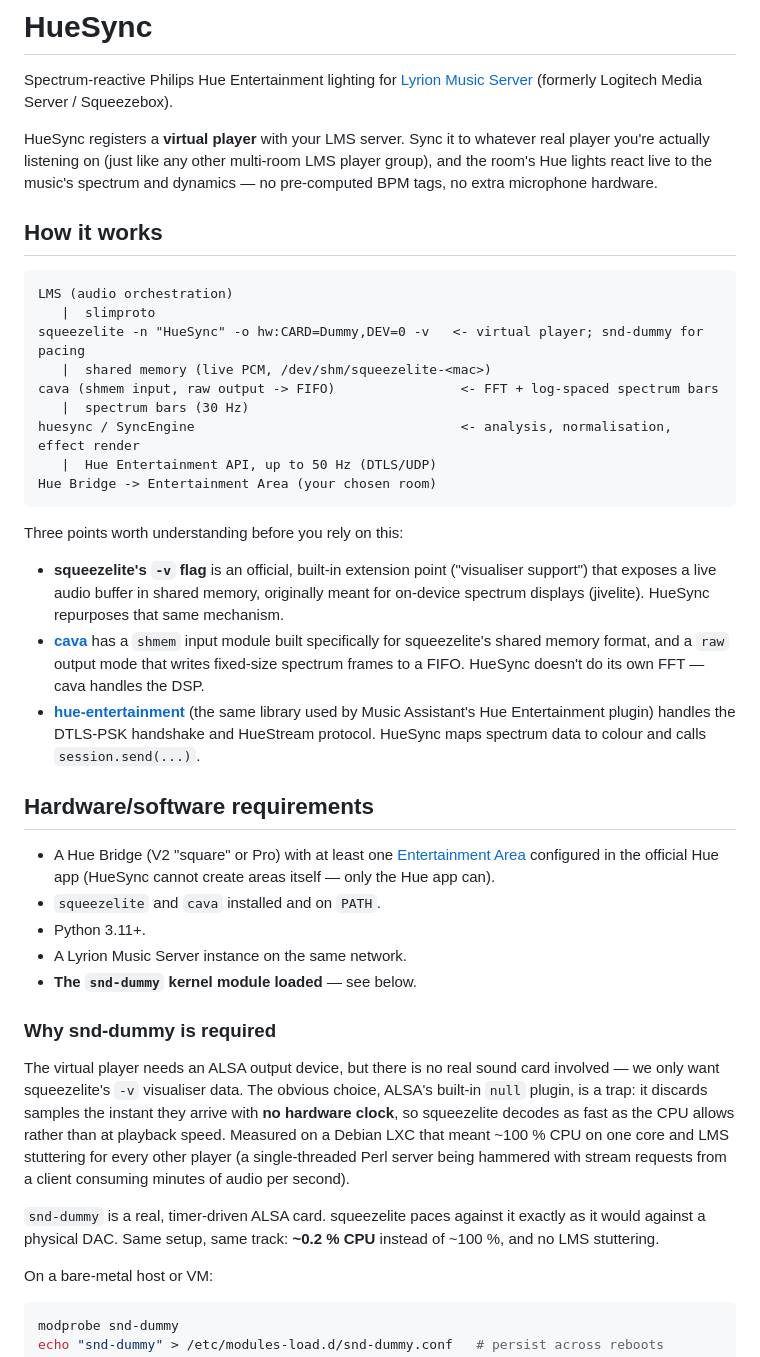
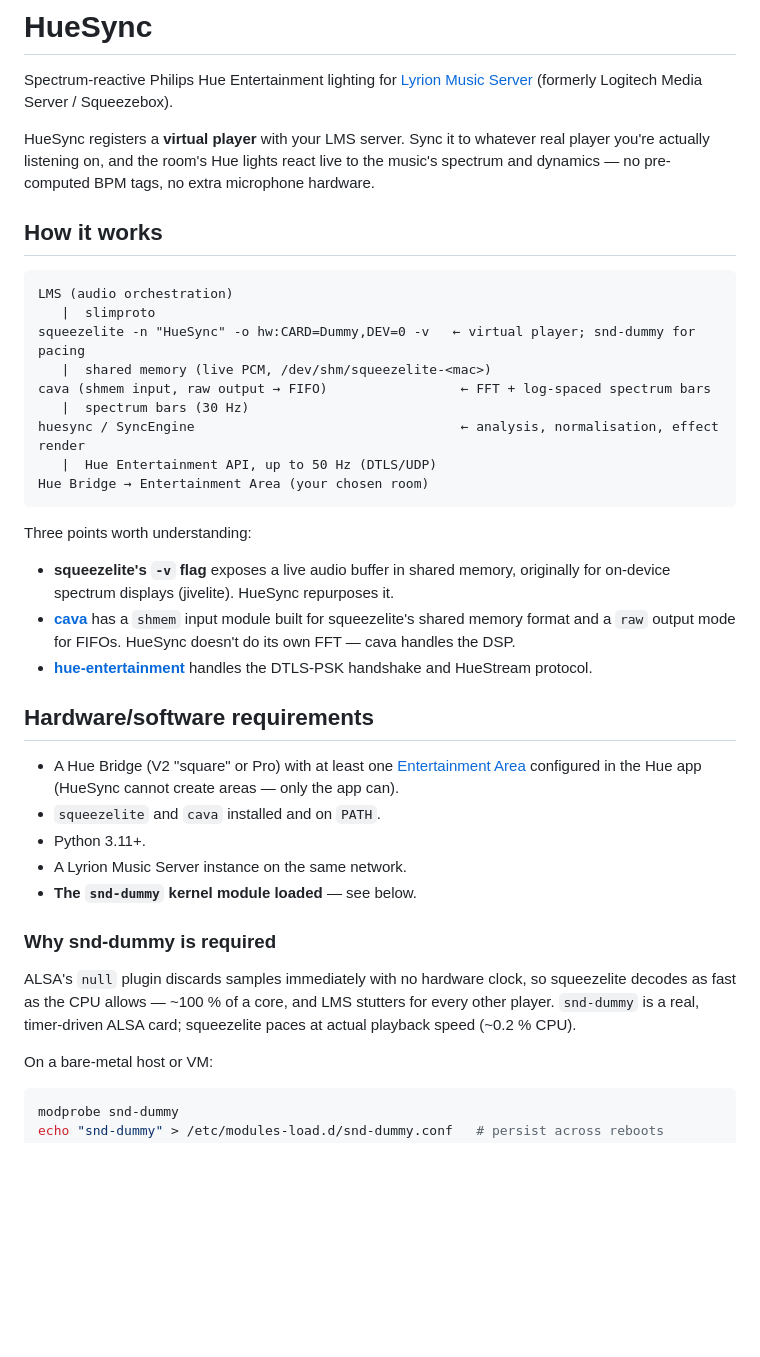
Before and after one commit to ThaYapeMan/SqueezeHue, a Markdown page: README.md, the part around one of its changes. Drawn GitHub-style; blank space fills up the shorter version.

````diff
--- a/README.md
+++ b/README.md
@@ -4,46 +4,39 @@ Spectrum-reactive Philips Hue Entertainment lighting for [Lyrion Music
 Server](https://lyrion.org/) (formerly Logitech Media Server / Squeezebox).
 
 HueSync registers a **virtual player** with your LMS server. Sync it to
-whatever real player you're actually listening on (just like any other
-multi-room LMS player group), and the room's Hue lights react live to the
-music's spectrum and dynamics — no pre-computed BPM tags, no extra
-microphone hardware.
+whatever real player you're actually listening on, and the room's Hue lights
+react live to the music's spectrum and dynamics — no pre-computed BPM tags,
+no extra microphone hardware.
 
 ## How it works
 
 ```
 LMS (audio orchestration)
    |  slimproto
-squeezelite -n "HueSync" -o hw:CARD=Dummy,DEV=0 -v   <- virtual player; snd-dummy for pacing
+squeezelite -n "HueSync" -o hw:CARD=Dummy,DEV=0 -v   ← virtual player; snd-dummy for pacing
    |  shared memory (live PCM, /dev/shm/squeezelite-<mac>)
-cava (shmem input, raw output -> FIFO)                <- FFT + log-spaced spectrum bars
+cava (shmem input, raw output → FIFO)                 ← FFT + log-spaced spectrum bars
    |  spectrum bars (30 Hz)
-huesync / SyncEngine                                  <- analysis, normalisation, effect render
+huesync / SyncEngine                                  ← analysis, normalisation, effect render
    |  Hue Entertainment API, up to 50 Hz (DTLS/UDP)
-Hue Bridge -> Entertainment Area (your chosen room)
+Hue Bridge → Entertainment Area (your chosen room)
 ```
 
-Three points worth understanding before you rely on this:
+Three points worth understanding:
 
-- **squeezelite's `-v` flag** is an official, built-in extension point
-  ("visualiser support") that exposes a live audio buffer in shared memory,
-  originally meant for on-device spectrum displays (jivelite).
-  HueSync repurposes that same mechanism.
-- **[cava](https://github.com/karlstav/cava)** has a `shmem` input module
-  built specifically for squeezelite's shared memory format, and a `raw`
-  output mode that writes fixed-size spectrum frames to a FIFO. HueSync
-  doesn't do its own FFT — cava handles the DSP.
+- **squeezelite's `-v` flag** exposes a live audio buffer in shared memory,
+  originally for on-device spectrum displays (jivelite). HueSync repurposes it.
+- **[cava](https://github.com/karlstav/cava)** has a `shmem` input module built
+  for squeezelite's shared memory format and a `raw` output mode for FIFOs.
+  HueSync doesn't do its own FFT — cava handles the DSP.
 - **[hue-entertainment](https://github.com/music-assistant/hue-entertainment)**
-  (the same library used by Music Assistant's Hue Entertainment plugin)
-  handles the DTLS-PSK handshake and HueStream protocol. HueSync maps
-  spectrum data to colour and calls `session.send(...)`.
+  handles the DTLS-PSK handshake and HueStream protocol.
 
 ## Hardware/software requirements
 
 - A Hue Bridge (V2 "square" or Pro) with at least one
   [Entertainment Area](https://www.philips-hue.com/en-us/explore-hue/propositions/entertainment)
-  configured in the official Hue app (HueSync cannot create areas itself —
-  only the Hue app can).
+  configured in the Hue app (HueSync cannot create areas — only the app can).
 - `squeezelite` and `cava` installed and on `PATH`.
 - Python 3.11+.
 - A Lyrion Music Server instance on the same network.
@@ -51,18 +44,10 @@ Three points worth understanding before you rely on this:
 
 ### Why snd-dummy is required
 
-The virtual player needs an ALSA output device, but there is no real sound
-card involved — we only want squeezelite's `-v` visualiser data. The obvious
-choice, ALSA's built-in `null` plugin, is a trap: it discards samples the
-instant they arrive with **no hardware clock**, so squeezelite decodes as fast
-as the CPU allows rather than at playback speed. Measured on a Debian LXC that
-meant ~100 % CPU on one core and LMS stuttering for every other player (a
-single-threaded Perl server being hammered with stream requests from a client
-consuming minutes of audio per second).
-
-`snd-dummy` is a real, timer-driven ALSA card. squeezelite paces against it
-exactly as it would against a physical DAC. Same setup, same track: **~0.2 %
-CPU** instead of ~100 %, and no LMS stuttering.
+ALSA's `null` plugin discards samples immediately with no hardware clock, so
+squeezelite decodes as fast as the CPU allows — ~100 % of a core, and LMS
+stutters for every other player. `snd-dummy` is a real, timer-driven ALSA card;
+squeezelite paces at actual playback speed (~0.2 % CPU).
 
 On a bare-metal host or VM:
 
````
Also changed, not shown: other parts of README.md (+102 -62 lines).
